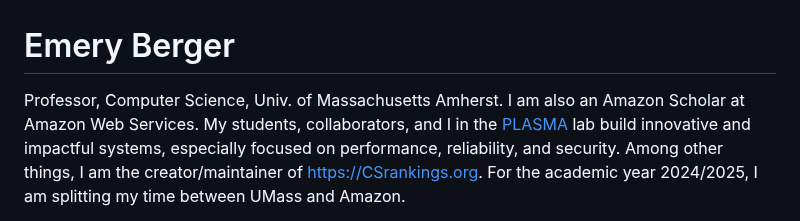
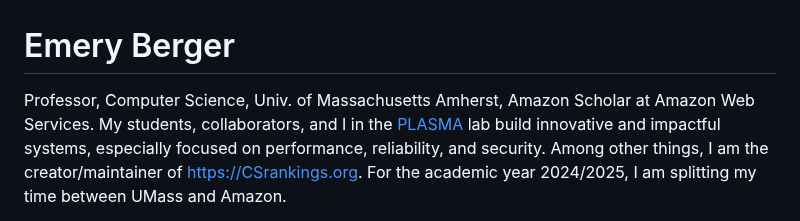
Before and after one commit to emeryberger/emeryberger, a Markdown page: README.md, the part around one of its changes. Rendered like a GitHub page.

```diff
--- a/README.md
+++ b/README.md
@@ -1,4 +1,4 @@
 # Emery Berger
 
-Professor, Computer Science, Univ. of Massachusetts Amherst. I am also an Amazon Scholar at Amazon Web Services.
+Professor, Computer Science, Univ. of Massachusetts Amherst, Amazon Scholar at Amazon Web Services.
 My students, collaborators, and I in the [PLASMA](https://plasma-umass.org) lab build innovative and impactful systems, especially focused on performance, reliability, and security. Among other things, I am the creator/maintainer of https://CSrankings.org. For the academic year 2024/2025, I am splitting my time between UMass and Amazon.
```
Also changed, not shown: other parts of README.md (+2 -0 lines).
